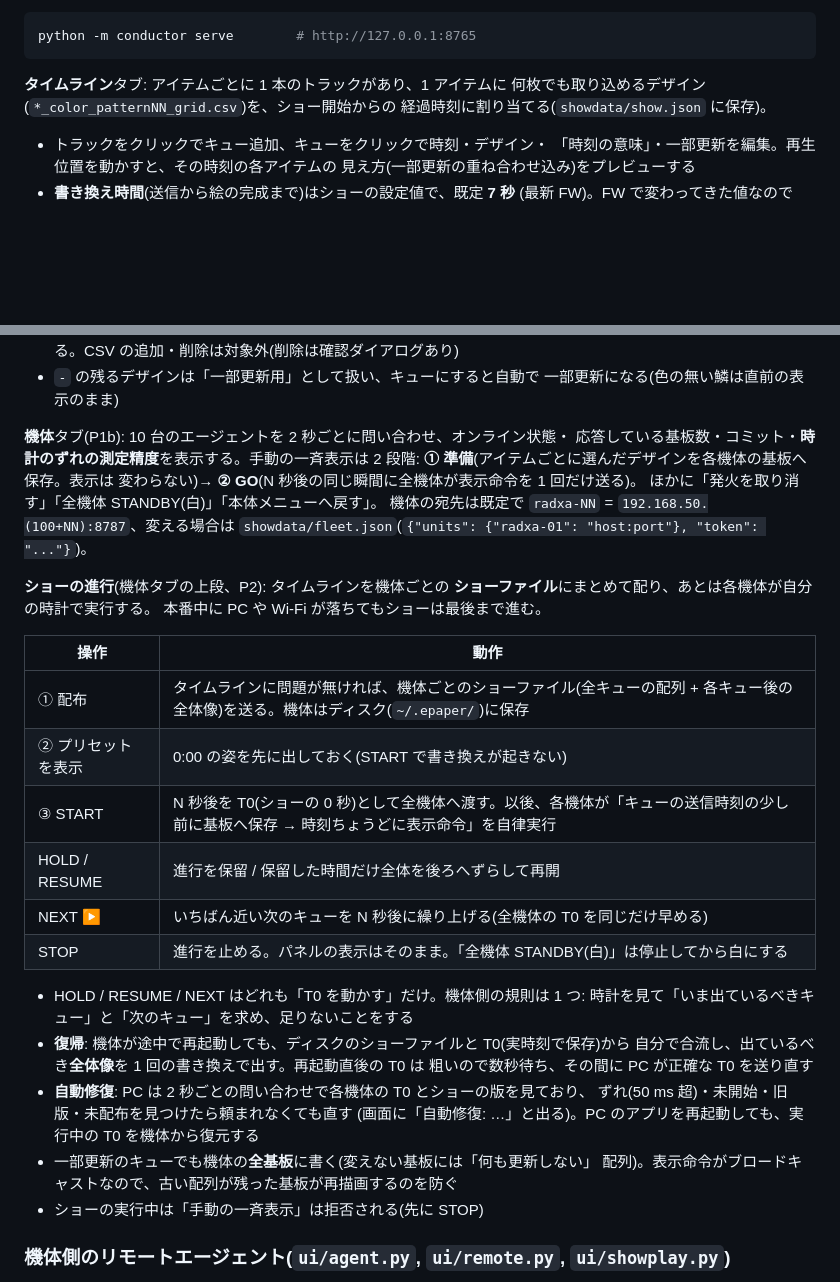
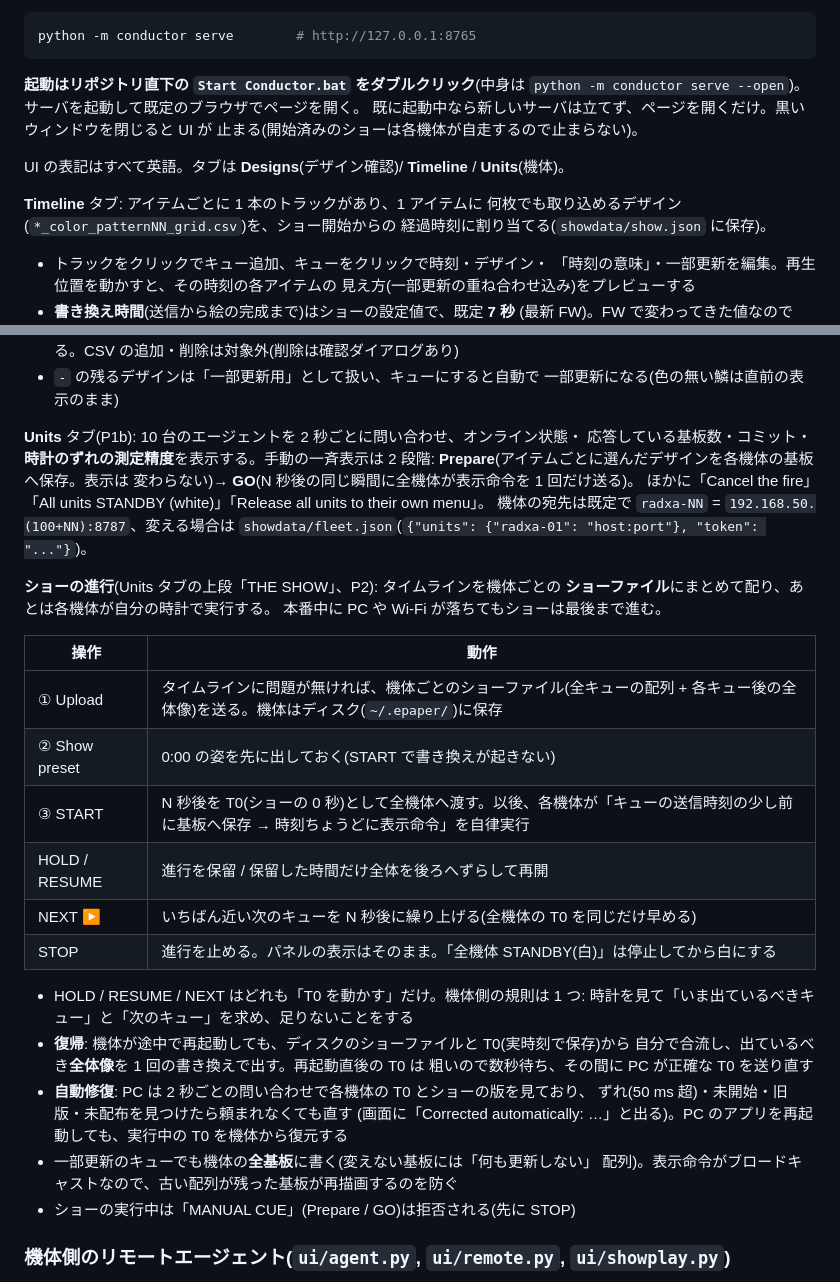
Before and after one commit to Yoshi-Hirata/E-paper_H_WALL_BRICKS_Raspi, a Markdown page: README.md, 2 parts joined by grey strips. GitHub-like rendering; blank space fills up the shorter version.

````diff
--- a/README.md
+++ b/README.md
@@ -300,7 +300,14 @@ LCD 本体は未接続だが、以下は実機で確認済み:
 python -m conductor serve        # http://127.0.0.1:8765
 ```
 
-**タイムライン**タブ: アイテムごとに 1 本のトラックがあり、1 アイテムに
+**起動はリポジトリ直下の `Start Conductor.bat` をダブルクリック**(中身は
+`python -m conductor serve --open`)。サーバを起動して既定のブラウザでページを開く。
+既に起動中なら新しいサーバは立てず、ページを開くだけ。黒いウィンドウを閉じると UI が
+止まる(開始済みのショーは各機体が自走するので止まらない)。
+
+UI の表記はすべて英語。タブは **Designs**(デザイン確認)/ **Timeline** / **Units**(機体)。
+
+**Timeline** タブ: アイテムごとに 1 本のトラックがあり、1 アイテムに
 何枚でも取り込めるデザイン(`*_color_patternNN_grid.csv`)を、ショー開始からの
 経過時刻に割り当てる(`showdata/show.json` に保存)。
 
@@ -326,22 +333,22 @@ python -m conductor serve        # http://127.0.0.1:8765
 - `-` の残るデザインは「一部更新用」として扱い、キューにすると自動で
   一部更新になる(色の無い鱗は直前の表示のまま)
 
-**機体**タブ(P1b): 10 台のエージェントを 2 秒ごとに問い合わせ、オンライン状態・
+**Units** タブ(P1b): 10 台のエージェントを 2 秒ごとに問い合わせ、オンライン状態・
 応答している基板数・コミット・**時計のずれの測定精度**を表示する。手動の一斉表示は
-2 段階: **① 準備**(アイテムごとに選んだデザインを各機体の基板へ保存。表示は
-変わらない)→ **② GO**(N 秒後の同じ瞬間に全機体が表示命令を 1 回だけ送る)。
-ほかに「発火を取り消す」「全機体 STANDBY(白)」「本体メニューへ戻す」。
+2 段階: **Prepare**(アイテムごとに選んだデザインを各機体の基板へ保存。表示は
+変わらない)→ **GO**(N 秒後の同じ瞬間に全機体が表示命令を 1 回だけ送る)。
+ほかに「Cancel the fire」「All units STANDBY (white)」「Release all units to their own menu」。
 機体の宛先は既定で `radxa-NN` = `192.168.50.(100+NN):8787`、変える場合は
 `showdata/fleet.json`(`{"units": {"radxa-01": "host:port"}, "token": "..."}`)。
 
-**ショーの進行**(機体タブの上段、P2): タイムラインを機体ごとの
+**ショーの進行**(Units タブの上段「THE SHOW」、P2): タイムラインを機体ごとの
 **ショーファイル**にまとめて配り、あとは各機体が自分の時計で実行する。
 本番中に PC や Wi-Fi が落ちてもショーは最後まで進む。
 
 | 操作 | 動作 |
 |---|---|
-| ① 配布 | タイムラインに問題が無ければ、機体ごとのショーファイル(全キューの配列 + 各キュー後の全体像)を送る。機体はディスク(`~/.epaper/`)に保存 |
-| ② プリセットを表示 | 0:00 の姿を先に出しておく(START で書き換えが起きない) |
+| ① Upload | タイムラインに問題が無ければ、機体ごとのショーファイル(全キューの配列 + 各キュー後の全体像)を送る。機体はディスク(`~/.epaper/`)に保存 |
+| ② Show preset | 0:00 の姿を先に出しておく(START で書き換えが起きない) |
 | ③ START | N 秒後を T0(ショーの 0 秒)として全機体へ渡す。以後、各機体が「キューの送信時刻の少し前に基板へ保存 → 時刻ちょうどに表示命令」を自律実行 |
 | HOLD / RESUME | 進行を保留 / 保留した時間だけ全体を後ろへずらして再開 |
 | NEXT ▶ | いちばん近い次のキューを N 秒後に繰り上げる(全機体の T0 を同じだけ早める) |
@@ -354,10 +361,10 @@ python -m conductor serve        # http://127.0.0.1:8765
   粗いので数秒待ち、その間に PC が正確な T0 を送り直す
 - **自動修復**: PC は 2 秒ごとの問い合わせで各機体の T0 とショーの版を見ており、
   ずれ(50 ms 超)・未開始・旧版・未配布を見つけたら頼まれなくても直す
-  (画面に「自動修復: …」と出る)。PC のアプリを再起動しても、実行中の T0 を機体から復元する
+  (画面に「Corrected automatically: …」と出る)。PC のアプリを再起動しても、実行中の T0 を機体から復元する
 - 一部更新のキューでも機体の**全基板**に書く(変えない基板には「何も更新しない」
   配列)。表示命令がブロードキャストなので、古い配列が残った基板が再描画するのを防ぐ
-- ショーの実行中は「手動の一斉表示」は拒否される(先に STOP)
+- ショーの実行中は「MANUAL CUE」(Prepare / GO)は拒否される(先に STOP)
 
 ### 機体側のリモートエージェント(`ui/agent.py`, `ui/remote.py`, `ui/showplay.py`)
 
````
Also changed, not shown: docs/STATUS.md (+8 -11 lines).
